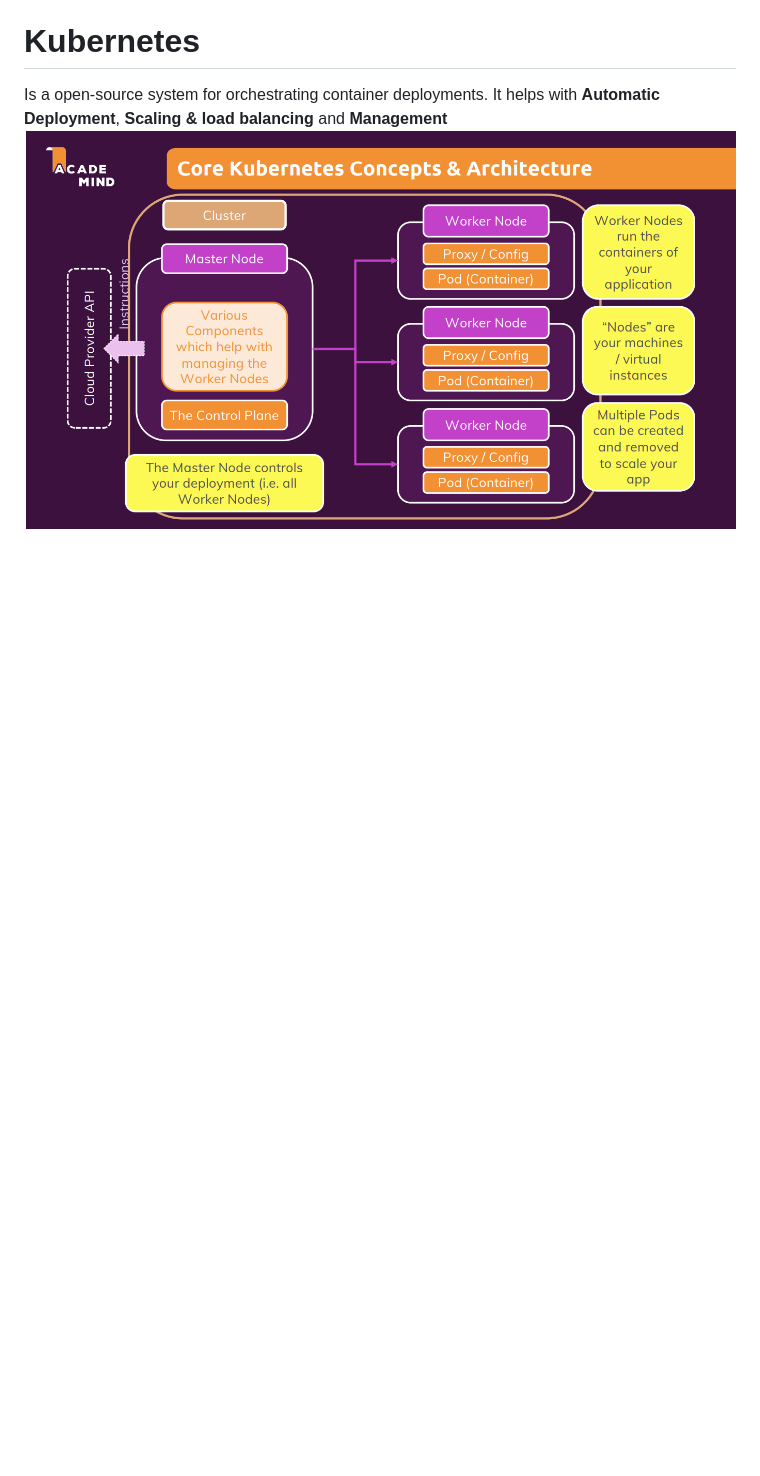
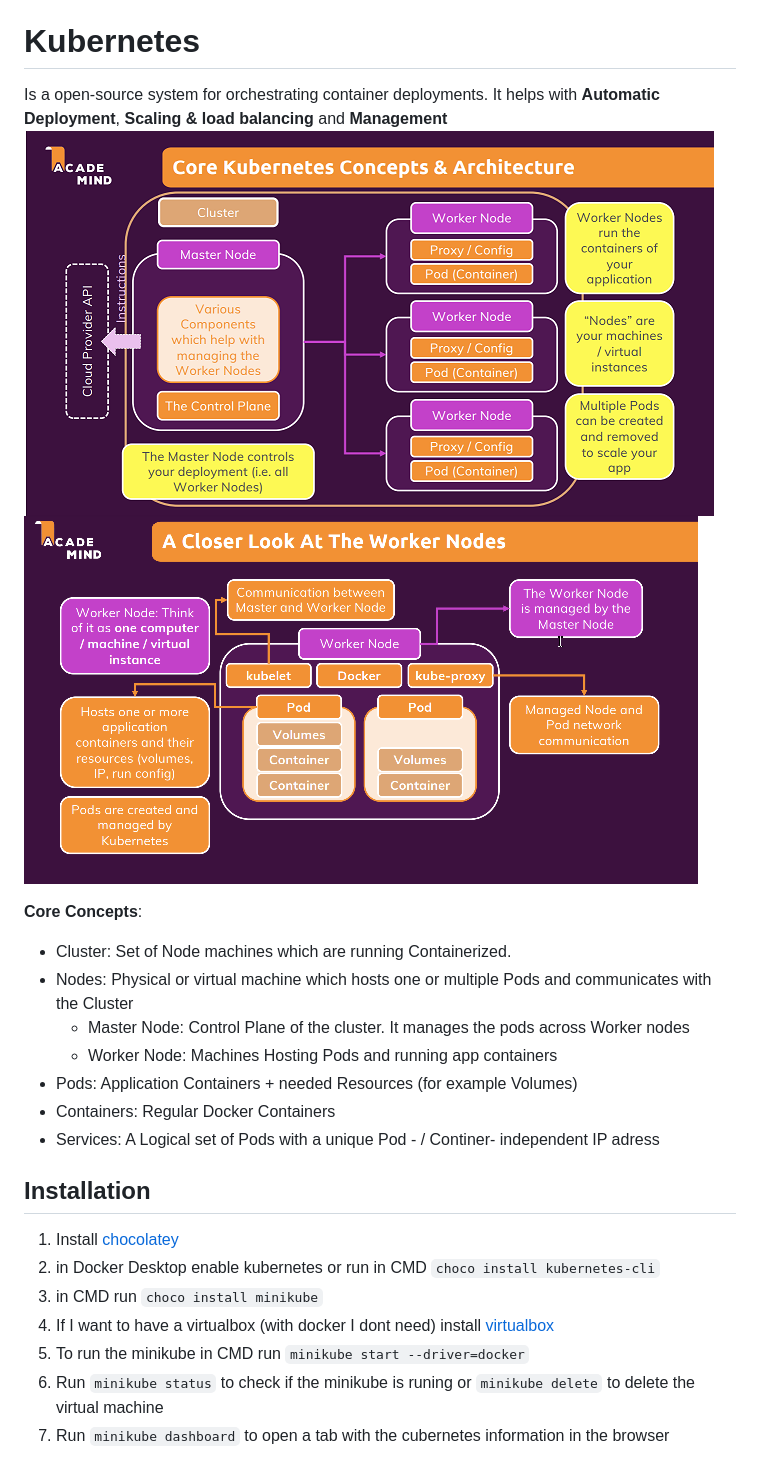
Before and after one commit to gabrielmoris/docker, a Markdown page: Readme.md, the part around the change. Rendered like a GitHub page; pictures changed too: image.png (deleted), kubernetes-architecture.png (added), workernode.png (added); blank space fills up the shorter version.

Commit message:
important concepts and instalation of Kubernetes

```diff
--- a/Readme.md
+++ b/Readme.md
@@ -44,7 +44,28 @@ To call this file I use in the .yaml path the command `docker-compose up`. To st
 # Kubernetes
 
 Is a open-source system for orchestrating container deployments. It helps with **Automatic Deployment**, **Scaling & load balancing** and **Management**
-![Kubernetes Architecture and concepts](image.png)
+![Kubernetes Architecture and concepts](kubernetes-architecture.png)
+![Worker Node](workernode.png)
+
+**Core Concepts**:
+
+- Cluster: Set of Node machines which are running Containerized.
+- Nodes: Physical or virtual machine which hosts one or multiple Pods and communicates with the Cluster
+  - Master Node: Control Plane of the cluster. It manages the pods across Worker nodes
+  - Worker Node: Machines Hosting Pods and running app containers
+- Pods: Application Containers + needed Resources (for example Volumes)
+- Containers: Regular Docker Containers
+- Services: A Logical set of Pods with a unique Pod - / Continer- independent IP adress
+
+## Installation
+
+1. Install [chocolatey](https://chocolatey.org/)
+2. in Docker Desktop enable kubernetes or run in CMD `choco install kubernetes-cli`
+3. in CMD run `choco install minikube`
+4. If I want to have a virtualbox (with docker I dont need) install [virtualbox](https://www.virtualbox.org/)
+5. To run the minikube in CMD run `minikube start --driver=docker`
+6. Run `minikube status` to check if the minikube is runing or `minikube delete` to delete the virtual machine
+7. Run `minikube dashboard` to open a tab with the cubernetes information in the browser
 
 <!-- ## In detail, this course includes the following topics:
 
```
